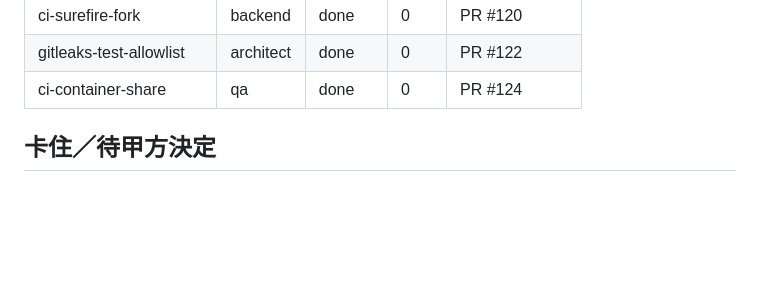
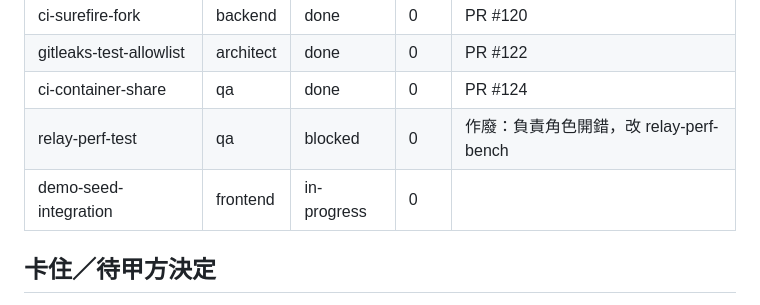
Before and after one commit to Marcus778899/Customer_data_platform, a Markdown page: .agent/BOARD.md, the part around the change. Drawn GitHub-style; blank space fills up the shorter version.

Commit message:
docs: relay-perf-test 作廢，改由 backend 開 relay-perf-bench

```diff
--- a/.agent/BOARD.md
+++ b/.agent/BOARD.md
@@ -113,6 +113,8 @@
 | ci-surefire-fork | backend | done | 0 | PR #120 |
 | gitleaks-test-allowlist | architect | done | 0 | PR #122 |
 | ci-container-share | qa | done | 0 | PR #124 |
+| relay-perf-test | qa | blocked | 0 | 作廢：負責角色開錯，改 relay-perf-bench |
+| demo-seed-integration | frontend | in-progress | 0 |  |
 
 ## 卡住／待甲方決定
 
```
